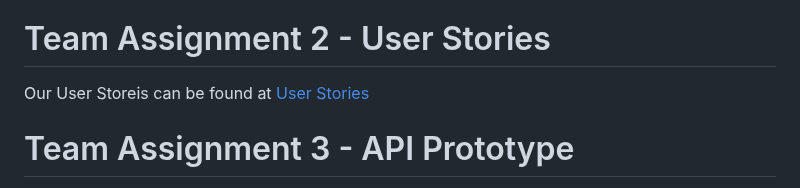
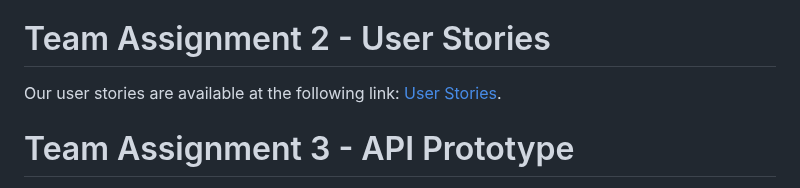
Before and after one commit to HyunjiKim-creator/CS411_TEAM7, a Markdown page: README.md, the part around the change. Drawn GitHub-style.

```diff
--- a/README.md
+++ b/README.md
@@ -42,7 +42,7 @@ and the back-end would be responsible for data correlation, storage, and retriev
 
 # Team Assignment 2 - User Stories
 
-Our User Storeis can be found at [User Stories](https://github.com/HyunjiKim-creator/CS411_TEAM7/tree/main/Assignments/User%20Stories.)
+Our user stories are available at the following link: [User Stories](https://github.com/HyunjiKim-creator/CS411_TEAM7/tree/main/Assignments/User%20Stories).
 
 # Team Assignment 3 - API Prototype
 
```
